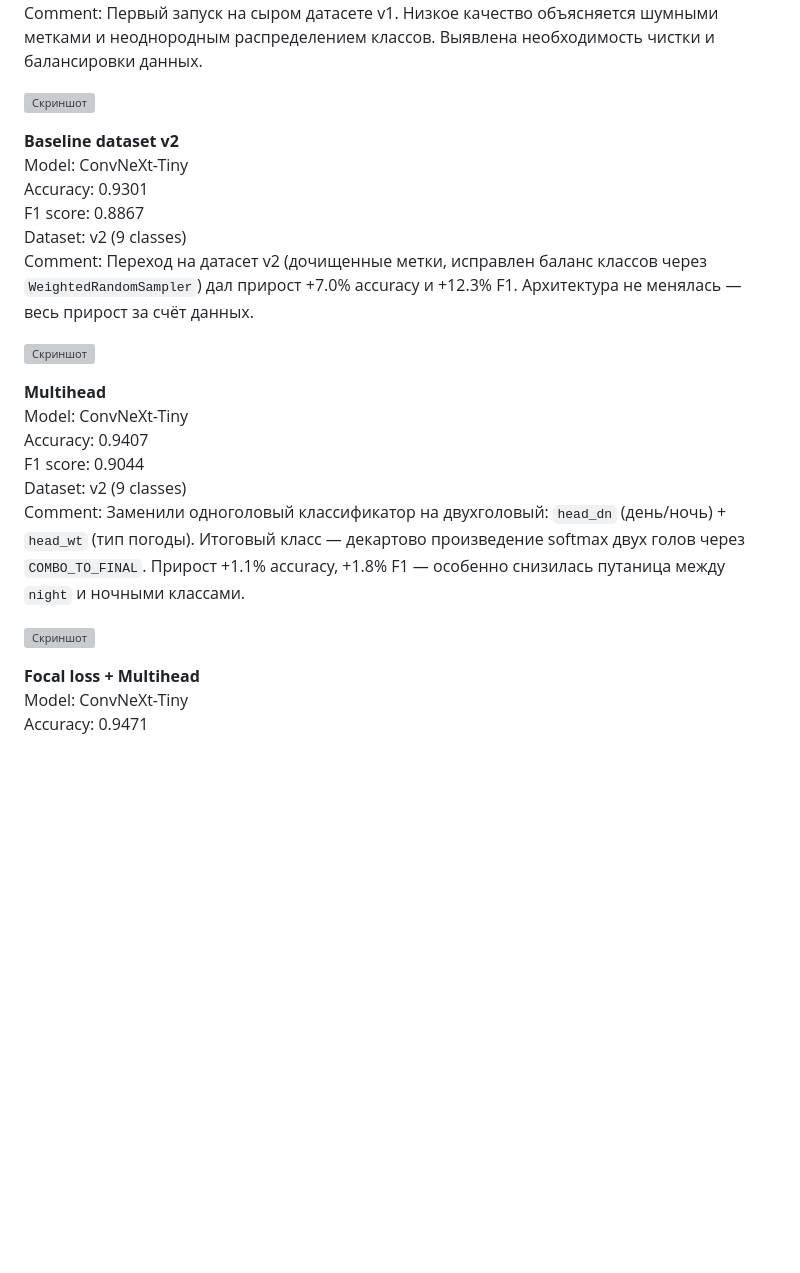
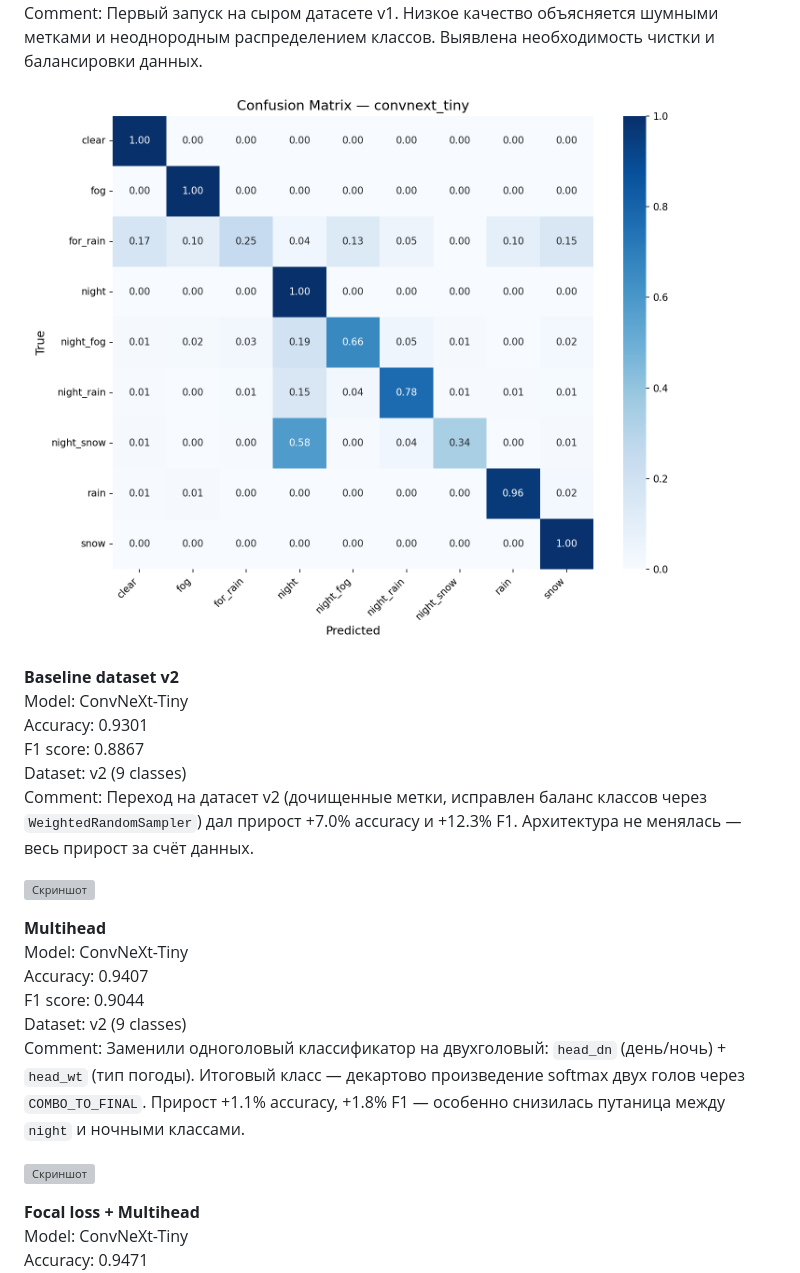
Before and after one commit to DDmitrii/ml-weather-classification, a Markdown page: HISTORY.md, the part around one of its changes. Rendered like a GitHub page; pictures changed too: img/convnext_tiny_old.png (added); blank space fills up the shorter version; grey boxes are pictures that could not be loaded.

```diff
--- a/HISTORY.md
+++ b/HISTORY.md
@@ -5,7 +5,7 @@ F1 score: 0.7642 \
 Dataset: v1 (9 classes) \
 Comment: Первый запуск на сыром датасете v1. Низкое качество объясняется шумными метками и неоднородным распределением классов. Выявлена необходимость чистки и балансировки данных.
 
-![Скриншот](convnext_tiny_old.png)
+![Скриншот](img/convnext_tiny_old.png)
 
 **Baseline dataset v2** \
 Model: ConvNeXt-Tiny \
```
Also changed, not shown: other parts of HISTORY.md (+3 -3 lines), img/cm_tta.png (added), img/confusion_matrix_convnext_tiny.png (added), img/confusion_matrix_convnext_tiny_multihead.png (added), 2 other files.
